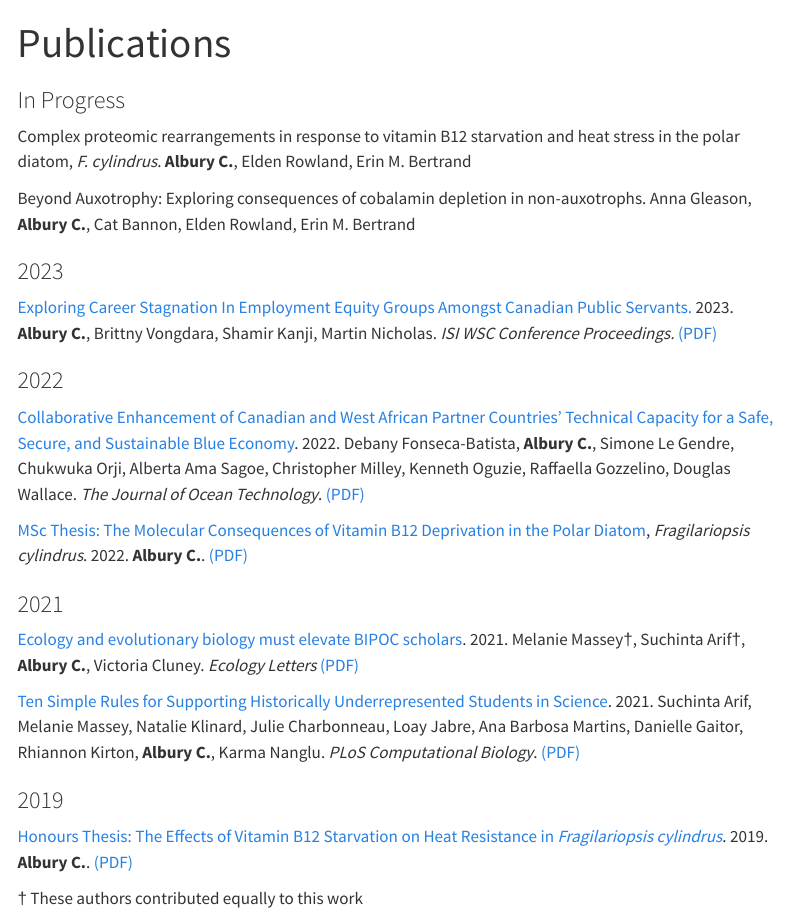
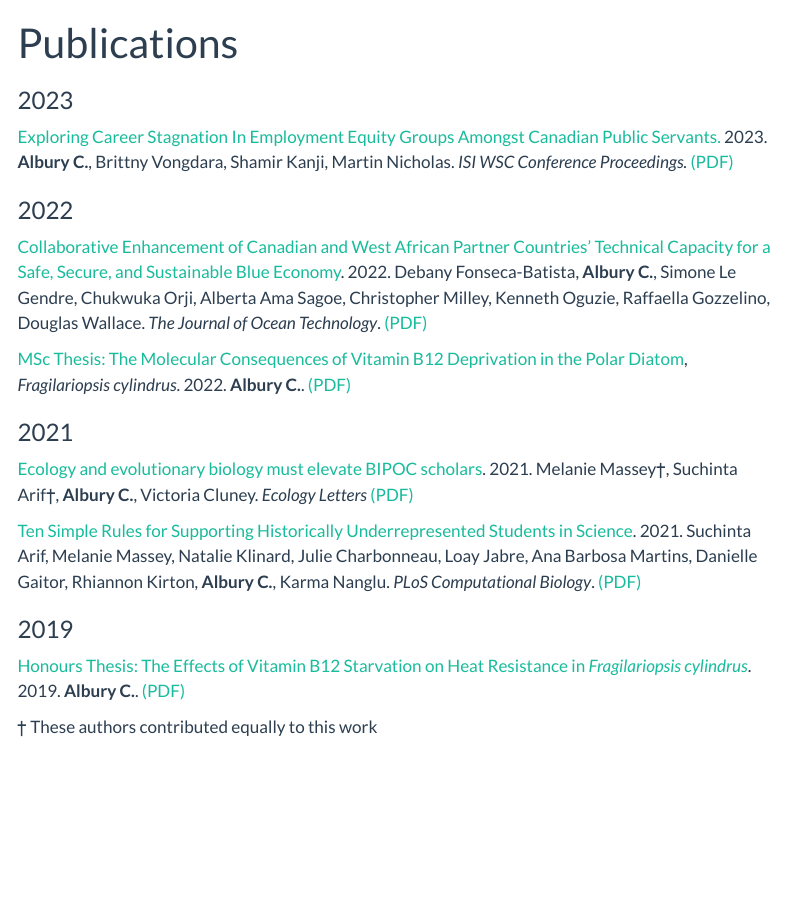
Before and after one commit to alburycatalina/alburycatalina.github.io, a Quarto document (publications.qmd): the page in a window 1100 px wide, from its top. Rendered offline with R 4.5, knitr and Pandoc in place of Quarto, with nearby package versions; menus at the side of the page are left out.

Commit message:
new themeing and profile pic

```diff
--- a/_quarto.yml
+++ b/_quarto.yml
@@ -17,7 +18,7 @@ website:
 
 format:
   html:
-    theme: minty
+    theme: flatly
     css: styles.css
     toc: true
     include-after-body: html/analytics.html
--- a/publications.qmd
+++ b/publications.qmd
@@ -4,15 +4,9 @@ format: html
 editor: visual
 ---
 
-### In Progress
-
-Complex proteomic rearrangements in response to vitamin B12 starvation and heat stress in the polar diatom, *F. cylindrus*. **Albury C.**, Elden Rowland, Erin M. Bertrand
-
-Beyond Auxotrophy: Exploring consequences of cobalamin depletion in non-auxotrophs. Anna Gleason, **Albury C.**, Cat Bannon, Elden Rowland, Erin M. Bertrand
-
 ### 2023
 
-[Exploring Career Stagnation In Employment Equity Groups Amongst Canadian Public Servants.](https://www.isi2023.org/abstracts/submission/617/view/) 2023. **Albury C.**, Brittny Vongdara, Shamir Kanji, Martin Nicholas. *ISI WSC Conference Proceedings.* [(PDF)](https://www.isi2023.org/media/abstracts/ottawa-2023_a4304726a4ffc04552129532cf656303.pdf)
+[Exploring Career Stagnation In Employment Equity Groups Amongst Canadian Public Servants.](https://isi-web.org/sites/default/files/import/proceedings/CPS-Paper_617_exploring-career-stagnation-in-employment-equity-groups-amongst-canadian-public-servants.pdf) 2023. **Albury C.**, Brittny Vongdara, Shamir Kanji, Martin Nicholas. *ISI WSC Conference Proceedings.* [(PDF)](https://isi-web.org/sites/default/files/import/proceedings/CPS-Paper_617_exploring-career-stagnation-in-employment-equity-groups-amongst-canadian-public-servants.pdf)
 
 ### 2022
 
```
Also changed, not shown: images/profile.jpg, styles.css (line endings or trailing spaces), _quarto.yml (1 more changed lines).
